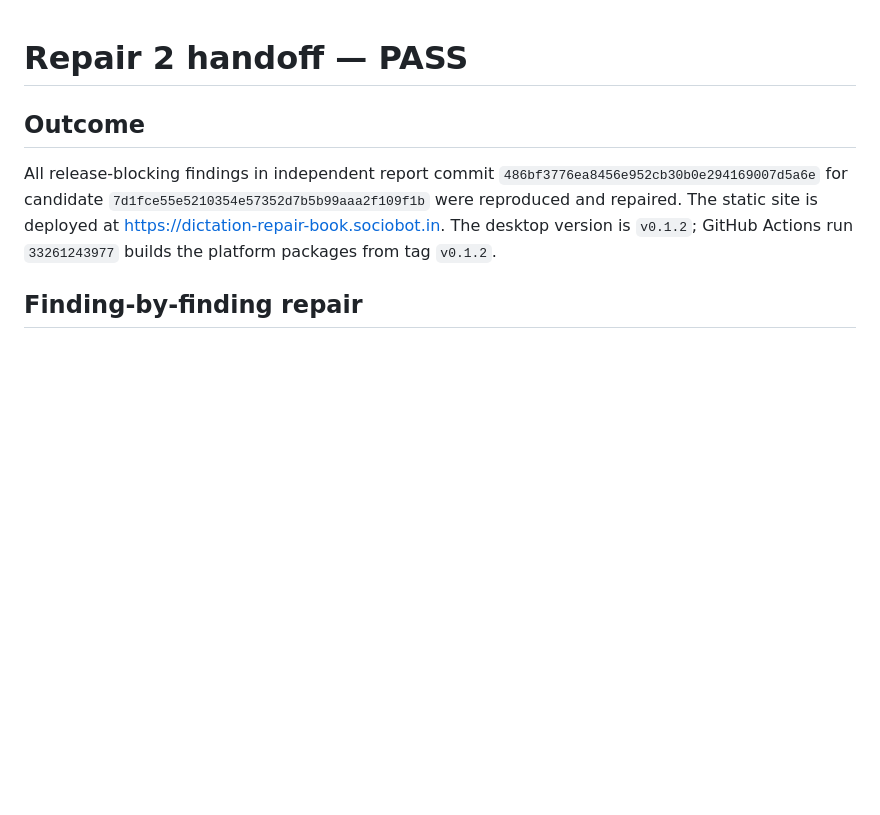
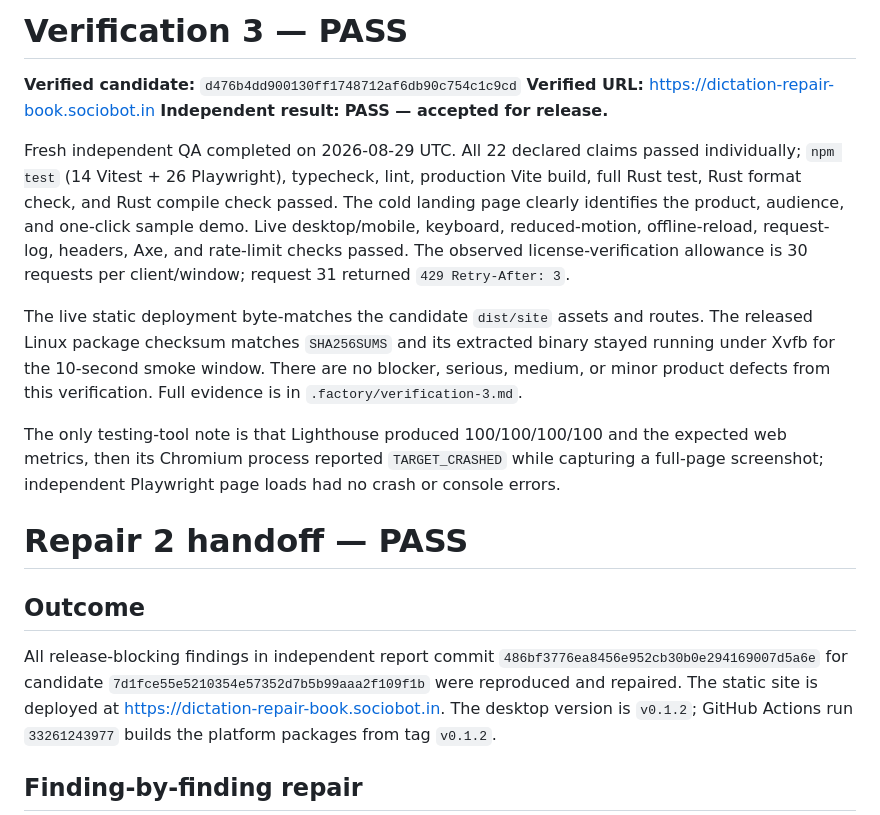
Before and after one commit to B-Divyesh/sf-dictation-repair-book, a Markdown page: .factory/handoff.md, the part around the change. GitHub-like rendering; blank space fills up the shorter version.

Commit message:
docs: add verification 3 pass report

```diff
--- a/.factory/handoff.md
+++ b/.factory/handoff.md
@@ -1,3 +1,15 @@
+# Verification 3 — PASS
+
+**Verified candidate:** `d476b4dd900130ff1748712af6db90c754c1c9cd`
+**Verified URL:** <https://dictation-repair-book.sociobot.in>
+**Independent result:** **PASS — accepted for release.**
+
+Fresh independent QA completed on 2026-08-29 UTC. All 22 declared claims passed individually; `npm test` (14 Vitest + 26 Playwright), typecheck, lint, production Vite build, full Rust test, Rust format check, and Rust compile check passed. The cold landing page clearly identifies the product, audience, and one-click sample demo. Live desktop/mobile, keyboard, reduced-motion, offline-reload, request-log, headers, Axe, and rate-limit checks passed. The observed license-verification allowance is 30 requests per client/window; request 31 returned `429 Retry-After: 3`.
+
+The live static deployment byte-matches the candidate `dist/site` assets and routes. The released Linux package checksum matches `SHA256SUMS` and its extracted binary stayed running under Xvfb for the 10-second smoke window. There are no blocker, serious, medium, or minor product defects from this verification. Full evidence is in `.factory/verification-3.md`.
+
+The only testing-tool note is that Lighthouse produced 100/100/100/100 and the expected web metrics, then its Chromium process reported `TARGET_CRASHED` while capturing a full-page screenshot; independent Playwright page loads had no crash or console errors.
+
 # Repair 2 handoff — PASS
 
 ## Outcome
```
Also changed, not shown: .factory/verification-3.md (added, +83 -0 lines).
